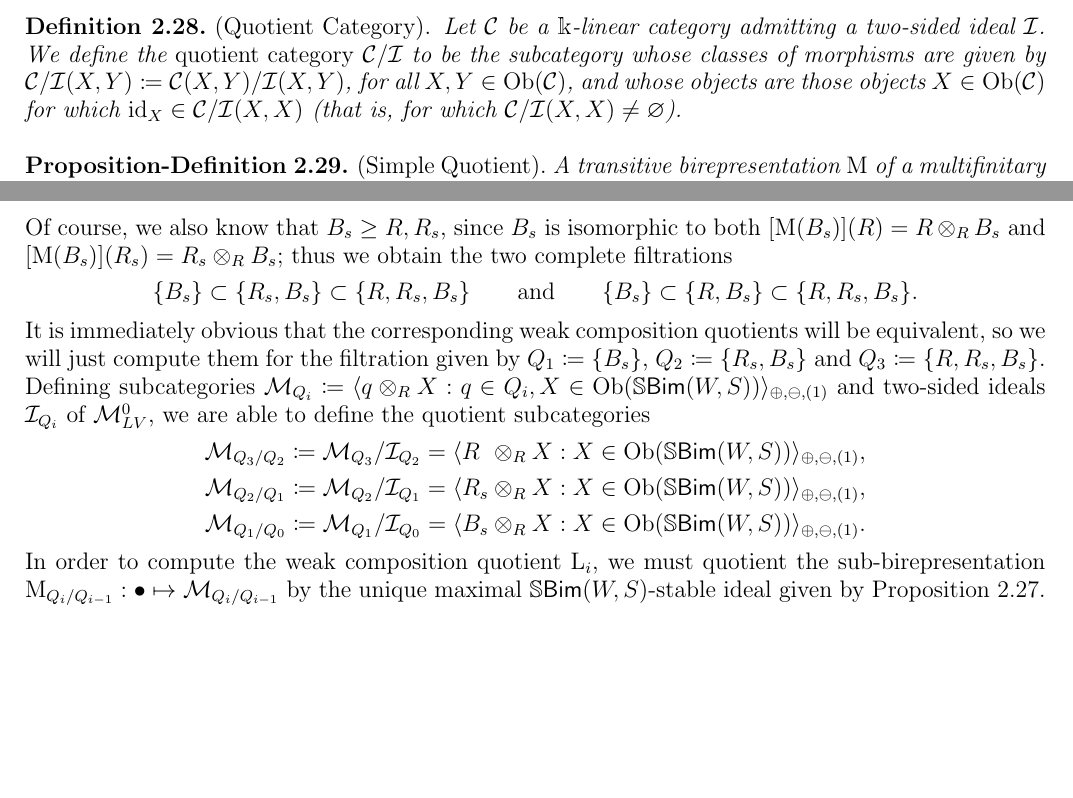
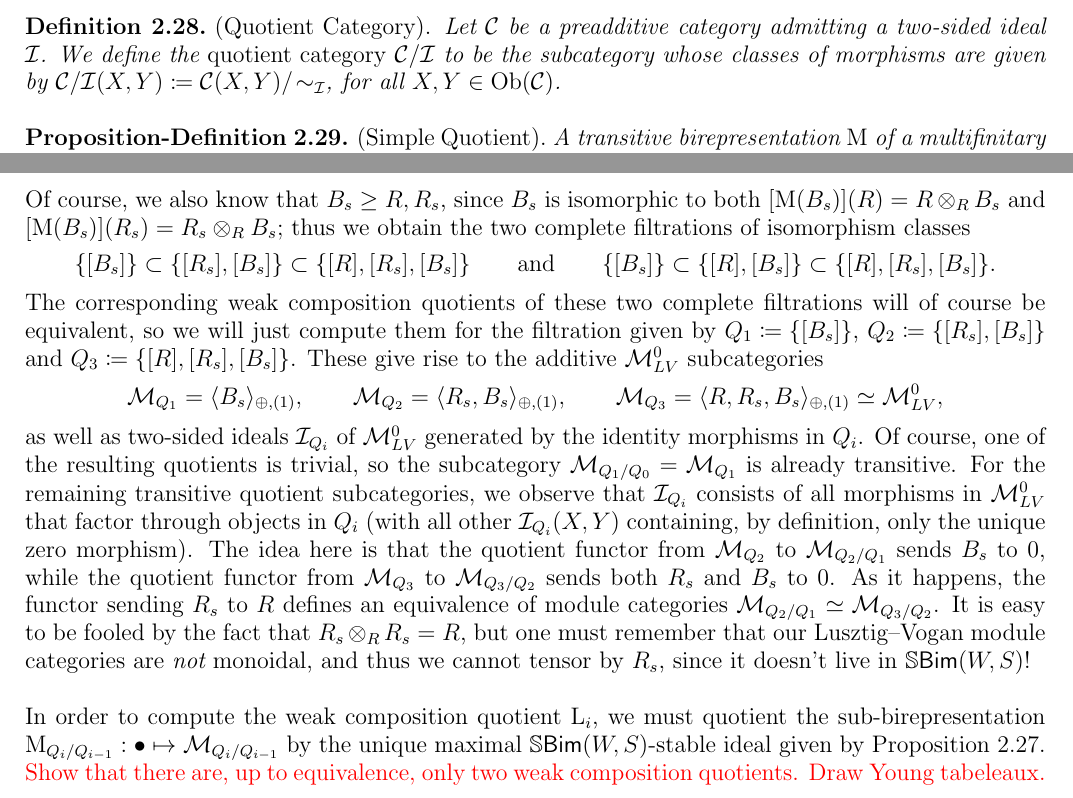
Before and after one commit to Delphinoid/delphinoid.github.io, a LaTeX paper (research/7/Notes.tex): two parts of pages 13 and 28 of 32, joined at a grey line, cut so that both start at the same text, the shorter picture padded with empty space. The pictures show the PDF file research/7/Notes.pdf that the author committed with the source.

Commit message:
Modified birepresentation theory notes.

```diff
--- a/research/7/Notes.tex
+++ b/research/7/Notes.tex
@@ -553,9 +553,11 @@ Because $\textnormal{I}$ is maximal with respect to $\mathscr{C}$-stable ideals
 \noindent\\[-\baselineskip]
 \noindent We have thus shown that $\textnormal{J}$ must contain {\em all} identity morphisms and therefore cannot be proper, meaning that $\textnormal{I}$ must in fact be maximal as claimed. The uniqueness of $\textnormal{I}$ follows by construction. This completes the proof.
 %We claim that this $\mathscr{C}$-stable ideal is not only maximal, but the unique maximal ideal not containing non-zero identity morphisms. First, by \hyperref[MatrixCalculus]{Remark \ref*{MatrixCalculus}}, each $\textnormal{I}(\textobj{i})$ will be uniquely determined by its morphisms between indecomposable objects. Suppose therefore that we have some indecomposable $X \in \obset(\textnormal{M}(\textobj{i}))$; naturally, the corresponding unital algebra $\textnormal{End}_{\textnormal{M}(\textobj{i})}(X)$ of endomorphisms of $X$ is local by \hyperref[KrullSchmidt]{Theorem \ref*{KrullSchmidt}}. In other words, it admits a unique maximal ideal $J(X)$, known as the Jacobson radical. This ideal consists of all non-invertible elements of $\textnormal{End}_{\textnormal{M}(\textobj{i})}(X)$, and hence is the largest ideal that does not contain $\textnormal{id}_X$. But now we know that if we have any subideals of $J(X)$, then they are all subideals of their sum, which remains a subideal of $J(X)$; in other words, by extending this logic to every indecomposable object, we see that $\textnormal{I}$ is certainly maximal and does not contain any identity morphisms. That $\textnormal{I}$ is the unique $\mathscr{C}$-stable ideal with these properties follows directly from the uniqueness of each $J(X)$. This completes the proof.
-\end{proof}\newpage
+\end{proof}\\
 
-\noindent\begin{definition}\!\textnormal{(Quotient Category).}\label{QuotientCategory } Let $\mathcal{C}$ be a $\mathbbm{k}$-linear category admitting a two-sided ideal $\mathcal{I}$. We define the {\em quotient category} $\mathcal{C}/\mathcal{I}$ to be the subcategory whose classes of morphisms are given by $\mathcal{C}/\mathcal{I}(X, Y) \coloneqq \mathcal{C}(X, Y)/\mathcal{I}(X, Y)$, for all $X, Y \in \obset(\mathcal{C})$, and whose objects are those objects $X \in \obset(\mathcal{C})$ for which $\textnormal{id}_X \in \mathcal{C}/\mathcal{I}(X, X)$ (that is, for which $\mathcal{C}/\mathcal{I}(X, X) \neq \varnothing$).\\
+\noindent Let $\mathcal{C}$ be a preadditive category admitting a two-sided ideal $\mathcal{I}$. We define a congruence relation $\sim_\mathcal{I}$ on each $\mathcal{C}(X, Y)$ by $f \sim_\mathcal{I} g$ if and only if $f - g \in \mathcal{I}(X, Y)$. This motivates the following definition.\newpage
+
+\noindent\begin{definition}\!\textnormal{(Quotient Category).}\label{QuotientCategory } Let $\mathcal{C}$ be a preadditive category admitting a two-sided ideal $\mathcal{I}$. We define the {\em quotient category} $\mathcal{C}/\mathcal{I}$ to be the subcategory whose classes of morphisms are given by $\mathcal{C}/\mathcal{I}(X, Y) \coloneqq \mathcal{C}(X, Y)/\!\sim_\mathcal{I}$, for all $X, Y \in \obset(\mathcal{C})$.\\%, and whose objects are those objects $X \in \obset(\mathcal{C})$ for which $\textnormal{id}_X \in \mathcal{C}/\mathcal{I}(X, X)$ (that is, for which $\mathcal{C}/\mathcal{I}(X, X) \neq \varnothing$).\\
 \end{definition}
 
 \noindent\begin{propositiondefinition}\!\textnormal{(Simple Quotient).}\label{SimpleQuotient} \!A transitive birepresentation $\textnormal{M}$ of a %\linebreak
@@ -1031,21 +1033,28 @@ R_{s} \otimes_R B_1 \cong (R_{s} \otimes_R R) \otimes_R R(1) &\cong R_{s},&\qqua
 \end{alignat*}
 \noindent where we note that $R_1 \cong R \cong B_1$. We therefore have, up to grading shifts and isomorphisms, three indecomposables: $R$, $R_{s}$ and $B_{s}$. Just like categories of Soergel bimodules, our Lusztig--Vogan module categories are not multifinitary, as they have infinitely many isomorphism classes of indecomposable objects. Luckily, don't quite need this and instead only need $\textnormal{Ind}(\textnormal{M})/\!\sim$ to be finite, which is true by \hyperref[SBimFiniteInd]{Remark \ref*{SBimFiniteInd}}. So we are free to continue.\newpage
 
-\noindent Of course, we also know that $B_{s} \geq R, R_{s}$, since $B_{s}$ is isomorphic to both $[\textnormal{M}(B_{s})](R) = R \otimes_R B_{s}$ and $[\textnormal{M}(B_{s})](R_{s}) = R_{s} \otimes_R B_{s}$; thus we obtain the two complete filtrations
+\noindent Of course, we also know that $B_{s} \geq R, R_{s}$, since $B_{s}$ is isomorphic to both $[\textnormal{M}(B_{s})](R) = R \otimes_R B_{s}$ and $[\textnormal{M}(B_{s})](R_{s}) = R_{s} \otimes_R B_{s}$; thus we obtain the two complete filtrations of isomorphism classes
 \begin{align*}
 \begin{split}
-\{B_{s}\} \subset \{R_{s}, B_{s}\} \subset \{R, R_{s}, B_{s}\}\qquad\text{and}\qquad\{B_{s}\} \subset \{R, B_{s}\} \subset \{R, R_{s}, B_{s}\}.
+\{[B_{s}]\} \subset \{[R_{s}], [B_{s}]\} \subset \{[R], [R_{s}], [B_{s}]\}\qquad\text{and}\qquad\{[B_{s}]\} \subset \{[R], [B_{s}]\} \subset \{[R], [R_{s}], [B_{s}]\}.
 \end{split}
 \end{align*}
-\noindent It is immediately obvious that the corresponding weak composition quotients will be equivalent, so we will just compute them for the filtration given by $Q_1 \coloneqq \{B_{s}\}$, $Q_2 \coloneqq \{R_{s}, B_{s}\}$ and $Q_3 \coloneqq \{R, R_{s}, B_{s}\}$. Defining subcategories $\mathcal{M}_{Q_i} \coloneqq \langle q \otimes_R X : q \in Q_i, X \in \obset(\mathbb{S}\textcat{Bim}(W, S))\rangle_{\oplus,\ominus,(1)}$ and two-sided ideals $\mathcal{I}_{Q_i}$ of $\mathcal{M}_{LV}^0$, we are able to define the quotient subcategories
+\noindent The corresponding weak composition quotients of these two complete filtrations will of course be equivalent, so we will just compute them for the filtration given by ${Q_1 \coloneqq \{[B_{s}]\}}$, ${Q_2 \coloneqq \{[R_{s}], [B_{s}]\}}$ and ${Q_3 \coloneqq \{[R], [R_{s}], [B_{s}]\}}$. These give rise to the additive $\mathcal{M}_{LV}^0$ subcategories
 \begin{align*}
 \begin{split}
-\mathcal{M}_{Q_3/Q_2} \coloneqq \mathcal{M}_{Q_3}/\mathcal{I}_{Q_2} = \langle R\hphantom{{}_{s}} \otimes_R X : X \in \obset(\mathbb{S}\textcat{Bim}(W, S))\rangle_{\oplus,\ominus,(1)},\\
-\mathcal{M}_{Q_2/Q_1} \coloneqq \mathcal{M}_{Q_2}/\mathcal{I}_{Q_1} = \langle R_{s} \otimes_R X : X \in \obset(\mathbb{S}\textcat{Bim}(W, S))\rangle_{\oplus,\ominus,(1)},\\
-\mathcal{M}_{Q_1/Q_0} \coloneqq \mathcal{M}_{Q_1}/\mathcal{I}_{Q_0} = \langle B_{s} \otimes_R X : X \in \obset(\mathbb{S}\textcat{Bim}(W, S))\rangle_{\oplus,\ominus,(1)}.
+\mathcal{M}_{Q_1} = \langle B_{s} \rangle_{\oplus,(1)},\qquad\mathcal{M}_{Q_2} = \langle R_{s}, B_{s}\rangle_{\oplus,(1)},\qquad\mathcal{M}_{Q_3} = \langle R, R_{s}, B_{s}\rangle_{\oplus,(1)} \simeq \mathcal{M}_{LV}^0,
 \end{split}
 \end{align*}
-\noindent In order to compute the weak composition quotient $\textnormal{L}_i$, we must quotient the sub-birepresentation $\textnormal{M}_{Q_i/Q_{i-1}} : \bullet \mapsto \mathcal{M}_{Q_i/Q_{i-1}}$ by the unique maximal $\mathbb{S}\textcat{Bim}(W, S)$-stable ideal given by \hyperref[UniqueMaximalIdeal]{Proposition \ref*{UniqueMaximalIdeal}}.
+\noindent as well as two-sided ideals $\mathcal{I}_{Q_i}$ of $\mathcal{M}_{LV}^0$ generated by the identity morphisms in $Q_i$. Of course, one of the resulting quotients is trivial, so the subcategory $\mathcal{M}_{Q_1/Q_0} = \mathcal{M}_{Q_1}$ is already transitive. For the remaining transitive quotient subcategories, we observe that $\mathcal{I}_{Q_i}$ consists of all morphisms in $\mathcal{M}_{LV}^0$ that factor through objects in $Q_i$ (with all other $\mathcal{I}_{Q_i}(X, Y)$ containing, by definition, only the unique zero morphism). The idea here is that the quotient functor from $\mathcal{M}_{Q_2}$ to $\mathcal{M}_{Q_2/Q_1}$ sends $B_s$ to $0$, while the quotient functor from $\mathcal{M}_{Q_3}$ to $\mathcal{M}_{Q_3/Q_2}$ sends both $R_s$ and $B_s$ to $0$. As it happens, the functor sending $R_s$ to $R$ defines an equivalence of module categories $\mathcal{M}_{Q_2/Q_1} \simeq \mathcal{M}_{Q_3/Q_2}$. It is easy to be fooled by the fact that $R_s \otimes_R R_s = R$, but one must remember that our Lusztig--Vogan module categories are {\em not} monoidal, and thus we cannot tensor by $R_s$, since it doesn't live in $\mathbb{S}\textcat{Bim}(W, S)$!\\
+%\begin{align*}
+%\begin{split}
+%\mathcal{M}_{Q_3/Q_2} \coloneqq \mathcal{M}_{Q_3}/\mathcal{I}_{Q_2} = \langle R\hphantom{{}_{s}}\rangle_{\oplus,(1)},\\
+%\mathcal{M}_{Q_2/Q_1} \coloneqq \mathcal{M}_{Q_2}/\mathcal{I}_{Q_1} = \langle R_{s}\rangle_{\oplus,(1)},\\
+%\mathcal{M}_{Q_1/Q_0} \coloneqq \mathcal{M}_{Q_1}/\mathcal{I}_{Q_0} = \langle B_{s}\rangle_{\oplus,(1)}.
+%\end{split}
+%\end{align*}
+
+\noindent In order to compute the weak composition quotient $\textnormal{L}_i$, we must quotient the sub-birepresentation $\textnormal{M}_{Q_i/Q_{i-1}} : \bullet \mapsto \mathcal{M}_{Q_i/Q_{i-1}}$ by the unique maximal $\mathbb{S}\textcat{Bim}(W, S)$-stable ideal given by \hyperref[UniqueMaximalIdeal]{Proposition \ref*{UniqueMaximalIdeal}}. \textcolor{red}{Show that there are, up to equivalence, only two weak composition quotients. Draw Young tabeleaux.}
 \end{example}
 %In other words, we can (and usually will) start with a Lie group $G_\mathbb{R}$. As a first example, let's start with $G_\mathbb{R} \coloneqq \textnormal{SL}(2, \mathbb{R})$, which admits the maximal compact subgroup $K_\mathbb{R} \coloneqq \textnormal{SO}(2)$ (this is also its maximal torus). The complexification of $G_\mathbb{R}$ is of course $G \coloneqq \textnormal{SL}(2, \mathbb{C})$, while the complexification of $K_\mathbb{R}$ is homeomorphic to the subgroup $K$ of diagonal matrices in $G$. A maximal torus $T$ for $G$ is the subgroup of diagonal matrices in $\textnormal{SU}(2)$, whence the Weyl group of $G$ is $W \coloneqq N_G(T)/T = \mathbb{Z}/2\mathbb{Z}$, as
 %\begin{align*}
```
Also changed, not shown: research/7/Notes.pdf, research/7/Notes.tex (16 more changed lines).
